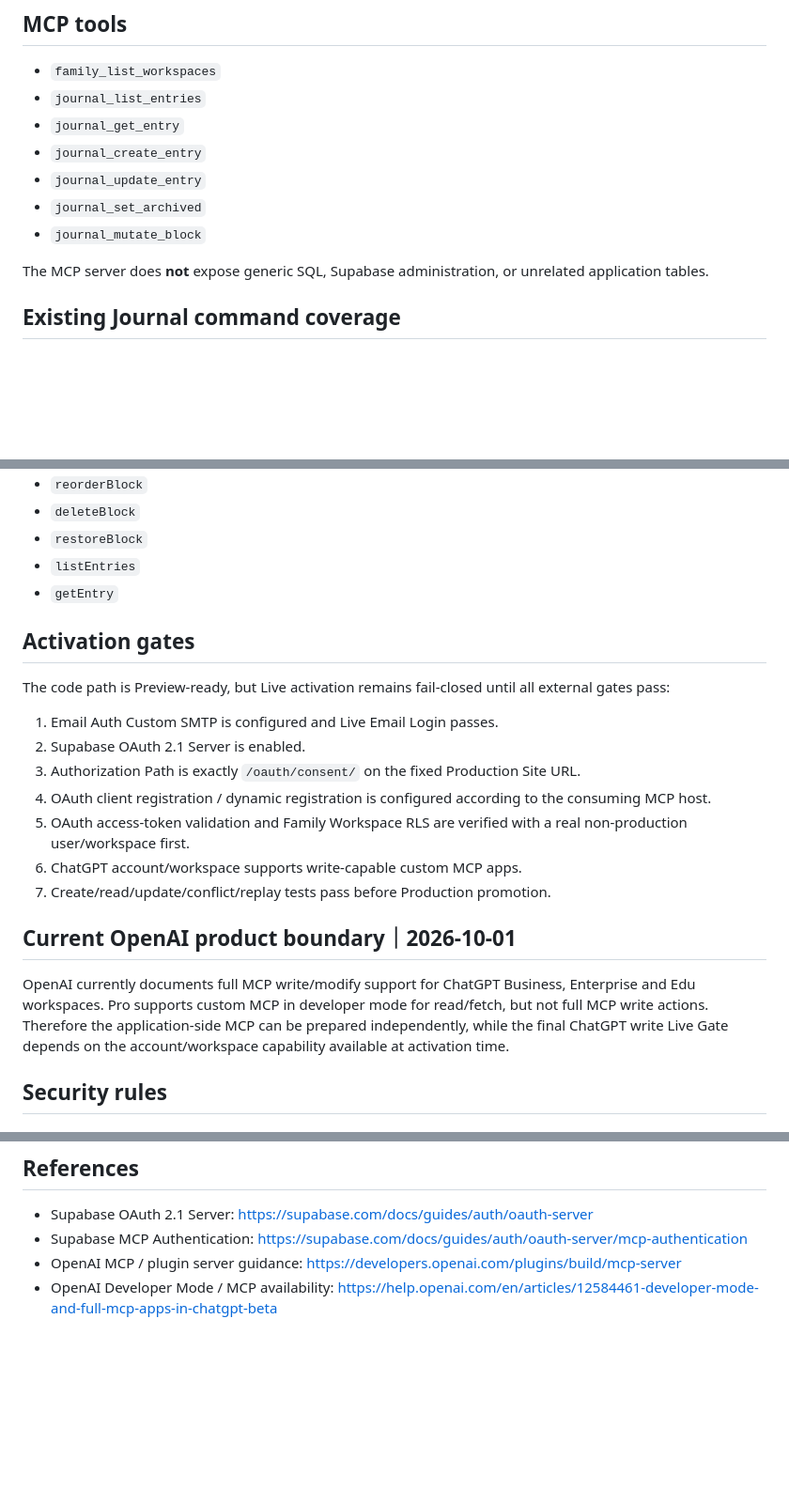
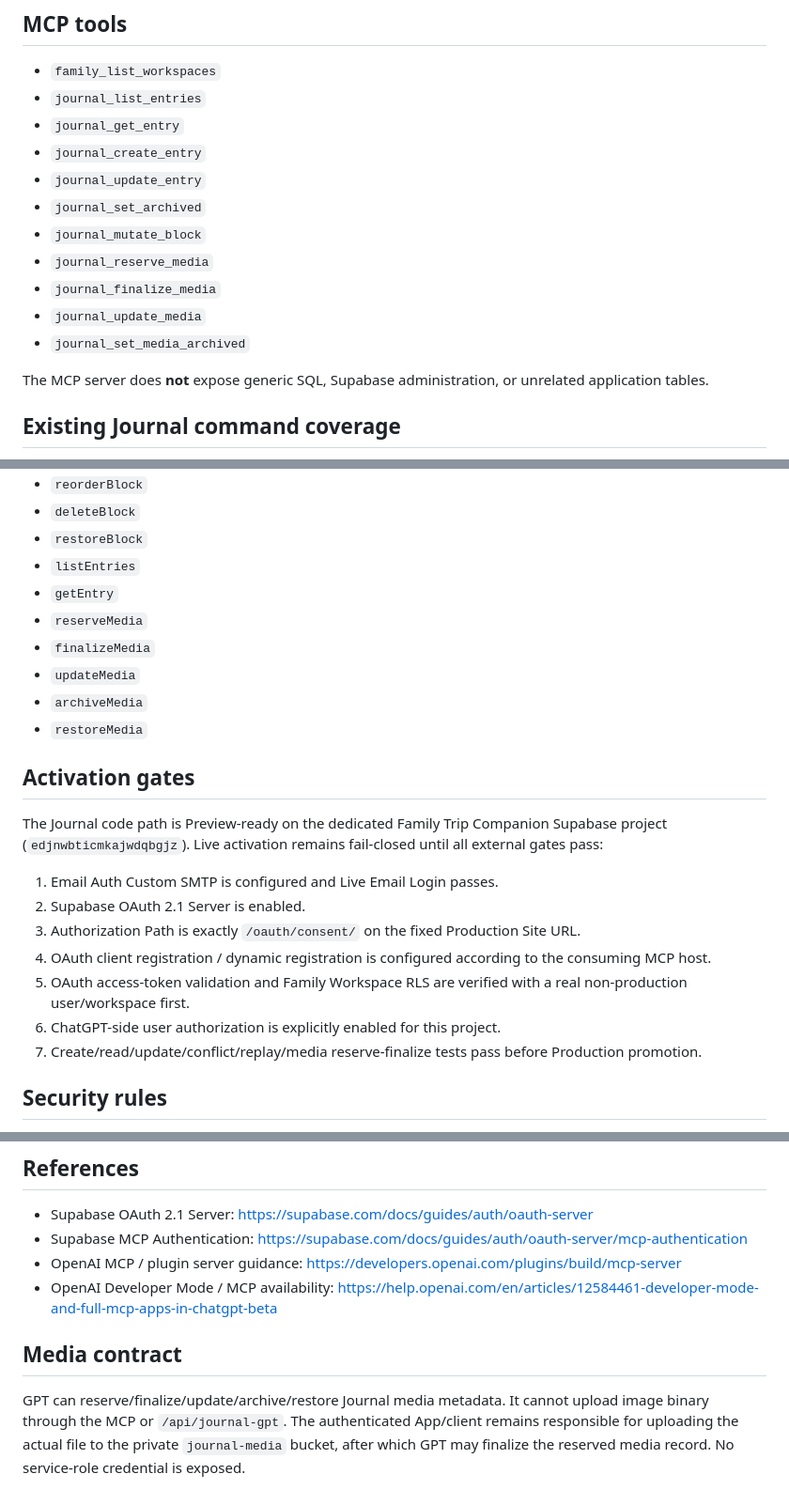
Before and after one commit to 7street43-bot/family-trip-companion, a Markdown page: docs/JOURNAL_GPT_CONNECTOR.md, 3 parts joined by grey strips. Shown at 94% size. Rendered like a GitHub page; blank space fills up the shorter version.

Commit message:
[backend-approved] docs: mark Journal MCP media contract ready on dedicated Supabase

```diff
--- a/docs/JOURNAL_GPT_CONNECTOR.md
+++ b/docs/JOURNAL_GPT_CONNECTOR.md
@@ -22,6 +22,10 @@
 - `journal_update_entry`
 - `journal_set_archived`
 - `journal_mutate_block`
+- `journal_reserve_media`
+- `journal_finalize_media`
+- `journal_update_media`
+- `journal_set_media_archived`
 
 The MCP server does **not** expose generic SQL, Supabase administration, or unrelated application tables.
 
@@ -38,22 +42,23 @@ The MCP server does **not** expose generic SQL, Supabase administration, or unre
 - `restoreBlock`
 - `listEntries`
 - `getEntry`
+- `reserveMedia`
+- `finalizeMedia`
+- `updateMedia`
+- `archiveMedia`
+- `restoreMedia`
 
 ## Activation gates
 
-The code path is Preview-ready, but Live activation remains fail-closed until all external gates pass:
+The Journal code path is Preview-ready on the dedicated Family Trip Companion Supabase project (`edjnwbticmkajwdqbgjz`). Live activation remains fail-closed until all external gates pass:
 
 1. Email Auth Custom SMTP is configured and Live Email Login passes.
 2. Supabase OAuth 2.1 Server is enabled.
 3. Authorization Path is exactly `/oauth/consent/` on the fixed Production Site URL.
 4. OAuth client registration / dynamic registration is configured according to the consuming MCP host.
 5. OAuth access-token validation and Family Workspace RLS are verified with a real non-production user/workspace first.
-6. ChatGPT account/workspace supports write-capable custom MCP apps.
-7. Create/read/update/conflict/replay tests pass before Production promotion.
-
-## Current OpenAI product boundary｜2026-10-01
-
-OpenAI currently documents full MCP write/modify support for ChatGPT Business, Enterprise and Edu workspaces. Pro supports custom MCP in developer mode for read/fetch, but not full MCP write actions. Therefore the application-side MCP can be prepared independently, while the final ChatGPT write Live Gate depends on the account/workspace capability available at activation time.
+6. ChatGPT-side user authorization is explicitly enabled for this project.
+7. Create/read/update/conflict/replay/media reserve-finalize tests pass before Production promotion.
 
 ## Security rules
 
@@ -69,3 +74,7 @@ OpenAI currently documents full MCP write/modify support for ChatGPT Business, E
 - Supabase MCP Authentication: https://supabase.com/docs/guides/auth/oauth-server/mcp-authentication
 - OpenAI MCP / plugin server guidance: https://developers.openai.com/plugins/build/mcp-server
 - OpenAI Developer Mode / MCP availability: https://help.openai.com/en/articles/12584461-developer-mode-and-full-mcp-apps-in-chatgpt-beta
+
+## Media contract
+
+GPT can reserve/finalize/update/archive/restore Journal media metadata. It cannot upload image binary through the MCP or `/api/journal-gpt`. The authenticated App/client remains responsible for uploading the actual file to the private `journal-media` bucket, after which GPT may finalize the reserved media record. No service-role credential is exposed.
```
